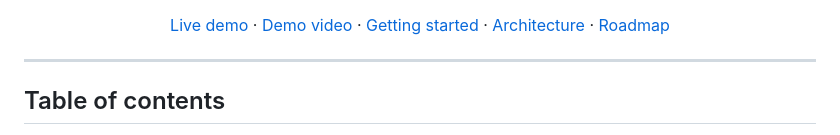
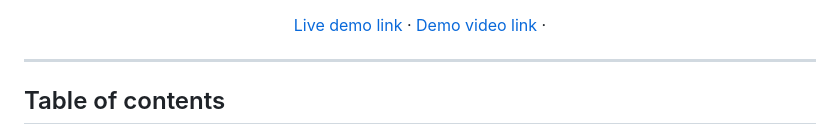
Before and after one commit to Om-more/HunarHub, a Markdown page: README.md, the part around one of its changes. GitHub-like rendering.

```diff
--- a/README.md
+++ b/README.md
@@ -15,11 +13,8 @@
 </p>
 
 <p align="center">
-  <a href="https://hunarhub.onrender.com/">Live demo</a> ·
-  <a href="https://drive.google.com/file/d/1uM2z3IwZ3tKM4DCimJYQt8MKbx1fxjKd/view?usp=drive_link">Demo video</a> ·
-  <a href="#getting-started">Getting started</a> ·
-  <a href="#architecture">Architecture</a> ·
-  <a href="#roadmap">Roadmap</a>
+  <a href="https://hunarhub.onrender.com/">Live demo link</a> ·
+  <a href="https://drive.google.com/file/d/1uM2z3IwZ3tKM4DCimJYQt8MKbx1fxjKd/view?usp=drive_link">Demo video link</a> ·
 </p>
 
 ---
```
Also changed, not shown: other parts of README.md (+0 -2 lines).
